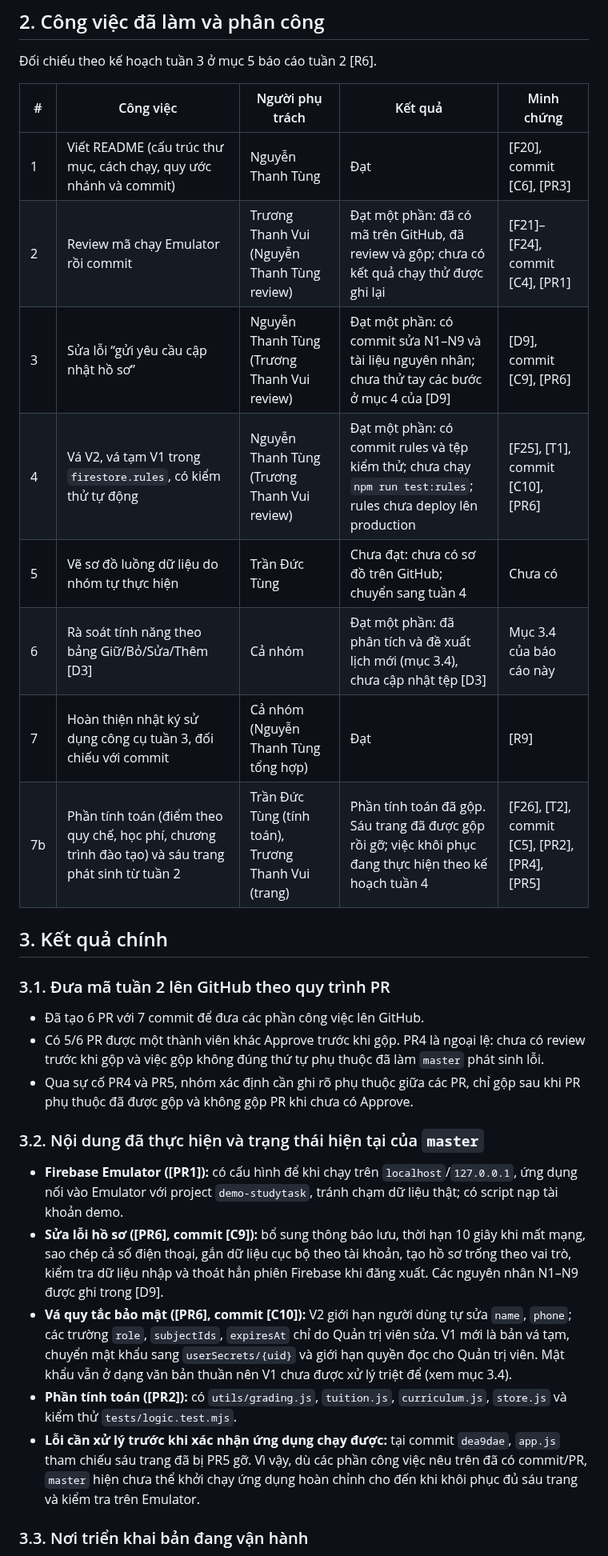
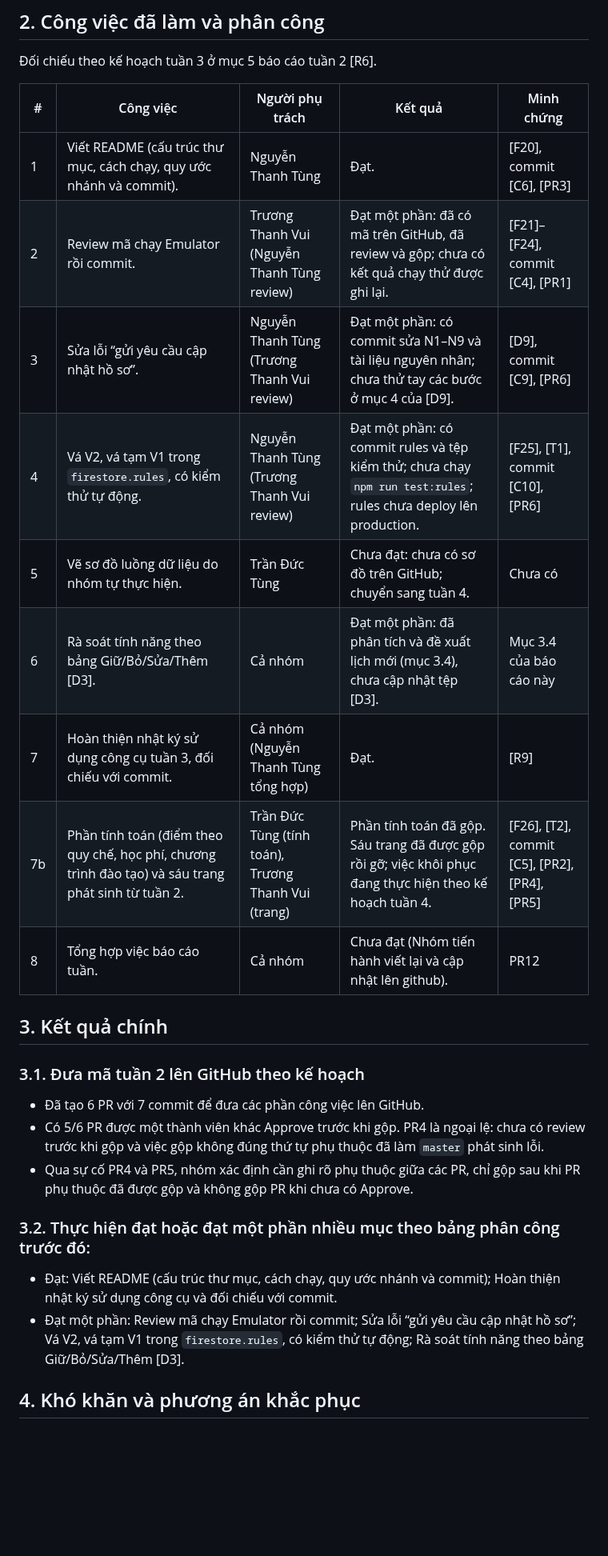
Before and after one commit to NguyenThanhTung301020/Nhom-5_Studytask, a Markdown page: docs/bao-cao-tuan/tuan-03.md, the part around one of its changes. Shown at 80% size. Rendered like a GitHub page; blank space fills up the shorter version.

Commit message:
docs: sua bao cao tuan 3 va viet lai nhat ky AI tuan 3
Co-Authored-By: Claude Sonnet 5.5 <noreply@anthropic.com>

```diff
--- a/docs/bao-cao-tuan/tuan-03.md
+++ b/docs/bao-cao-tuan/tuan-03.md
@@ -46,30 +55,28 @@ Bảng dưới đây ghi tóm tắt nội dung từng commit; mã commit và l
 
 | # | Công việc | Người phụ trách | Kết quả | Minh chứng |
 |---|---|---|---|---|
-| 1 | Viết README (cấu trúc thư mục, cách chạy, quy ước nhánh và commit) | Nguyễn Thanh Tùng | Đạt | [F20], commit [C6], [PR3] |
-| 2 | Review mã chạy Emulator rồi commit | Trương Thanh Vui (Nguyễn Thanh Tùng review) | Đạt một phần: đã có mã trên GitHub, đã review và gộp; chưa có kết quả chạy thử được ghi lại | [F21]–[F24], commit [C4], [PR1] |
-| 3 | Sửa lỗi “gửi yêu cầu cập nhật hồ sơ” | Nguyễn Thanh Tùng (Trương Thanh Vui review) | Đạt một phần: có commit sửa N1–N9 và tài liệu nguyên nhân; chưa thử tay các bước ở mục 4 của [D9] | [D9], commit [C9], [PR6] |
-| 4 | Vá V2, vá tạm V1 trong `firestore.rules`, có kiểm thử tự động | Nguyễn Thanh Tùng (Trương Thanh Vui review) | Đạt một phần: có commit rules và tệp kiểm thử; chưa chạy `npm run test:rules`; rules chưa deploy lên production | [F25], [T1], commit [C10], [PR6] |
-| 5 | Vẽ sơ đồ luồng dữ liệu do nhóm tự thực hiện | Trần Đức Tùng | Chưa đạt: chưa có sơ đồ trên GitHub; chuyển sang tuần 4 | Chưa có |
-| 6 | Rà soát tính năng theo bảng Giữ/Bỏ/Sửa/Thêm [D3] | Cả nhóm | Đạt một phần: đã phân tích và đề xuất lịch mới (mục 3.4), chưa cập nhật tệp [D3] | Mục 3.4 của báo cáo này |
-| 7 | Hoàn thiện nhật ký sử dụng công cụ tuần 3, đối chiếu với commit | Cả nhóm (Nguyễn Thanh Tùng tổng hợp) | Đạt | [R9] |
-| 7b | Phần tính toán (điểm theo quy chế, học phí, chương trình đào tạo) và sáu trang phát sinh từ tuần 2 | Trần Đức Tùng (tính toán), Trương Thanh Vui (trang) | Phần tính toán đã gộp. Sáu trang đã được gộp rồi gỡ; việc khôi phục đang thực hiện theo kế hoạch tuần 4 | [F26], [T2], commit [C5], [PR2], [PR4], [PR5] |
+| 1 | Viết README (cấu trúc thư mục, cách chạy, quy ước nhánh và commit). | Nguyễn Thanh Tùng | Đạt. | [F20], commit [C6], [PR3] |
+| 2 | Review mã chạy Emulator rồi commit. | Trương Thanh Vui (Nguyễn Thanh Tùng review) | Đạt một phần: đã có mã trên GitHub, đã review và gộp; chưa có kết quả chạy thử được ghi lại. | [F21]–[F24], commit [C4], [PR1] |
+| 3 | Sửa lỗi “gửi yêu cầu cập nhật hồ sơ”. | Nguyễn Thanh Tùng (Trương Thanh Vui review) | Đạt một phần: có commit sửa N1–N9 và tài liệu nguyên nhân; chưa thử tay các bước ở mục 4 của [D9]. | [D9], commit [C9], [PR6] |
+| 4 | Vá V2, vá tạm V1 trong `firestore.rules`, có kiểm thử tự động. | Nguyễn Thanh Tùng (Trương Thanh Vui review) | Đạt một phần: có commit rules và tệp kiểm thử; chưa chạy `npm run test:rules`; rules chưa deploy lên production. | [F25], [T1], commit [C10], [PR6] |
+| 5 | Vẽ sơ đồ luồng dữ liệu do nhóm tự thực hiện. | Trần Đức Tùng | Chưa đạt: chưa có sơ đồ trên GitHub; chuyển sang tuần 4. | Chưa có |
+| 6 | Rà soát tính năng theo bảng Giữ/Bỏ/Sửa/Thêm [D3]. | Cả nhóm | Đạt một phần: đã phân tích và đề xuất lịch mới (mục 3.4), chưa cập nhật tệp [D3]. | Mục 3.4 của báo cáo này |
+| 7 | Hoàn thiện nhật ký sử dụng công cụ tuần 3, đối chiếu với commit. | Cả nhóm (Nguyễn Thanh Tùng tổng hợp) | Đạt. | [R9] |
+| 7b | Phần tính toán (điểm theo quy chế, học phí, chương trình đào tạo) và sáu trang phát sinh từ tuần 2. | Trần Đức Tùng (tính toán), Trương Thanh Vui (trang) | Phần tính toán đã gộp. Sáu trang đã được gộp rồi gỡ; việc khôi phục đang thực hiện theo kế hoạch tuần 4. | [F26], [T2], commit [C5], [PR2], [PR4], [PR5] |
+|8|Tổng hợp việc báo cáo tuần. |Cả nhóm |Chưa đạt  (Nhóm tiến hành viết lại và cập nhật lên github).|PR12|
 
 ## 3. Kết quả chính
 
-### 3.1. Đưa mã tuần 2 lên GitHub theo quy trình PR
+### 3.1. Đưa mã tuần 2 lên GitHub theo kế hoạch
 
 - Đã tạo 6 PR với 7 commit để đưa các phần công việc lên GitHub.
 - Có 5/6 PR được một thành viên khác Approve trước khi gộp. PR4 là ngoại lệ: chưa có review trước khi gộp và việc gộp không đúng thứ tự phụ thuộc đã làm `master` phát sinh lỗi.
 - Qua sự cố PR4 và PR5, nhóm xác định cần ghi rõ phụ thuộc giữa các PR, chỉ gộp sau khi PR phụ thuộc đã được gộp và không gộp PR khi chưa có Approve.
 
-### 3.2. Nội dung đã thực hiện và trạng thái hiện tại của `master`
+### 3.2. Thực hiện đạt hoặc đạt một phần nhiều mục theo bảng phân công trước đó:
 
-- **Firebase Emulator ([PR1]):** có cấu hình để khi chạy trên `localhost`/`127.0.0.1`, ứng dụng nối vào Emulator với project `demo-studytask`, tránh chạm dữ liệu thật; có script nạp tài khoản demo.
-- **Sửa lỗi hồ sơ ([PR6], commit [C9]):** bổ sung thông báo lưu, thời hạn 10 giây khi mất mạng, sao chép cả số điện thoại, gắn dữ liệu cục bộ theo tài khoản, tạo hồ sơ trống theo vai trò, kiểm tra dữ liệu nhập và thoát hẳn phiên Firebase khi đăng xuất. Các nguyên nhân N1–N9 được ghi trong [D9].
-- **Vá quy tắc bảo mật ([PR6], commit [C10]):** V2 giới hạn người dùng tự sửa `name`, `phone`; các trường `role`, `subjectIds`, `expiresAt` chỉ do Quản trị viên sửa. V1 mới là bản vá tạm, chuyển mật khẩu sang `userSecrets/{uid}` và giới hạn quyền đọc cho Quản trị viên. Mật khẩu vẫn ở dạng văn bản thuần nên V1 chưa được xử lý triệt để (xem mục 3.4).
-- **Phần tính toán ([PR2]):** có `utils/grading.js`, `tuition.js`, `curriculum.js`, `store.js` và kiểm thử `tests/logic.test.mjs`.
-- **Lỗi cần xử lý trước khi xác nhận ứng dụng chạy được:** tại commit `dea9dae`, `app.js` tham chiếu sáu trang đã bị PR5 gỡ. Vì vậy, dù các phần công việc nêu trên đã có commit/PR, `master` hiện chưa thể khởi chạy ứng dụng hoàn chỉnh cho đến khi khôi phục đủ sáu trang và kiểm tra trên Emulator.
+- Đạt: Viết README (cấu trúc thư mục, cách chạy, quy ước nhánh và commit); Hoàn thiện nhật ký sử dụng công cụ và đối chiếu với commit.
+- Đạt một phần: Review mã chạy Emulator rồi commit; Sửa lỗi “gửi yêu cầu cập nhật hồ sơ”; Vá V2, vá tạm V1 trong `firestore.rules`, có kiểm thử tự động; Rà soát tính năng theo bảng Giữ/Bỏ/Sửa/Thêm [D3].
 
-### 3.3. Nơi triển khai bản đang vận hành
+## 4. Khó khăn và phương án khắc phục
 
```
Also changed, not shown: other parts of docs/bao-cao-tuan/tuan-03.md (+47 -51 lines), docs/ai-log/tuan-03.md (+7 -12 lines).
